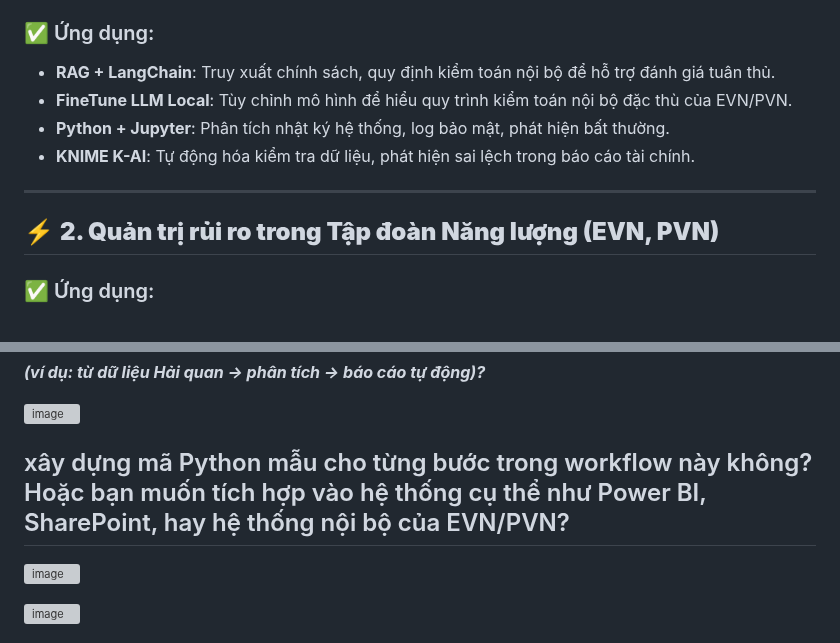
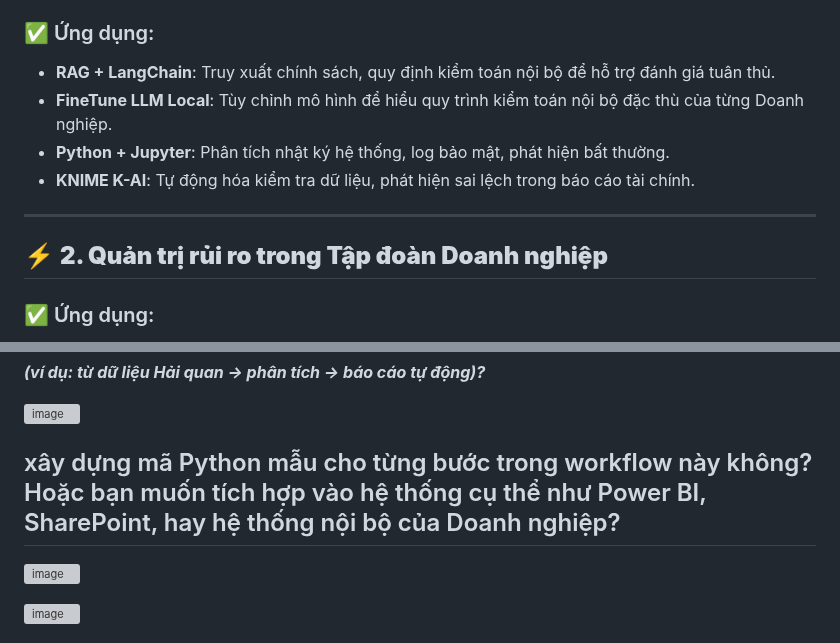
Before and after one commit to PhDLeToanThang/ai-ml-dl, a Markdown page: ai-ml-security/private-ai-local.vi.md, 2 parts joined by grey strips. Rendered like a GitHub page; grey boxes are pictures that could not be loaded.

```diff
--- a/ai-ml-security/private-ai-local.vi.md
+++ b/ai-ml-security/private-ai-local.vi.md
@@ -150,13 +150,13 @@ Dưới đây là các **gợi ý ứng dụng cụ thể** cho từng mô hình
 
 ### ✅ Ứng dụng:
 - **RAG + LangChain**: Truy xuất chính sách, quy định kiểm toán nội bộ để hỗ trợ đánh giá tuân thủ.
-- **FineTune LLM Local**: Tùy chỉnh mô hình để hiểu quy trình kiểm toán nội bộ đặc thù của EVN/PVN.
+- **FineTune LLM Local**: Tùy chỉnh mô hình để hiểu quy trình kiểm toán nội bộ đặc thù của từng Doanh nghiệp.
 - **Python + Jupyter**: Phân tích nhật ký hệ thống, log bảo mật, phát hiện bất thường.
 - **KNIME K-AI**: Tự động hóa kiểm tra dữ liệu, phát hiện sai lệch trong báo cáo tài chính.
 
 ---
 
-## ⚡ **2. Quản trị rủi ro trong Tập đoàn Năng lượng (EVN, PVN)**
+## ⚡ **2. Quản trị rủi ro trong Tập đoàn Doanh nghiệp**
 
 ### ✅ Ứng dụng:
 - **MCP + LangChain**: Xây dựng pipeline đánh giá rủi ro từ nhiều nguồn dữ liệu (vận hành, tài chính, pháp lý).
@@ -215,7 +215,7 @@ Quy trình gồm 4 bước:
 
 ![image](https://github.com/user-attachments/assets/199a2118-2f19-4486-8930-338bf353b969)
 
-## xây dựng mã Python mẫu cho từng bước trong workflow này không? Hoặc bạn muốn tích hợp vào hệ thống cụ thể như Power BI, SharePoint, hay hệ thống nội bộ của EVN/PVN?
+## xây dựng mã Python mẫu cho từng bước trong workflow này không? Hoặc bạn muốn tích hợp vào hệ thống cụ thể như Power BI, SharePoint, hay hệ thống nội bộ của Doanh nghiệp?
 
 ![image](https://github.com/user-attachments/assets/fb06a6cf-04ea-4eb8-9948-29ca8f8d8e4c)
 
```
